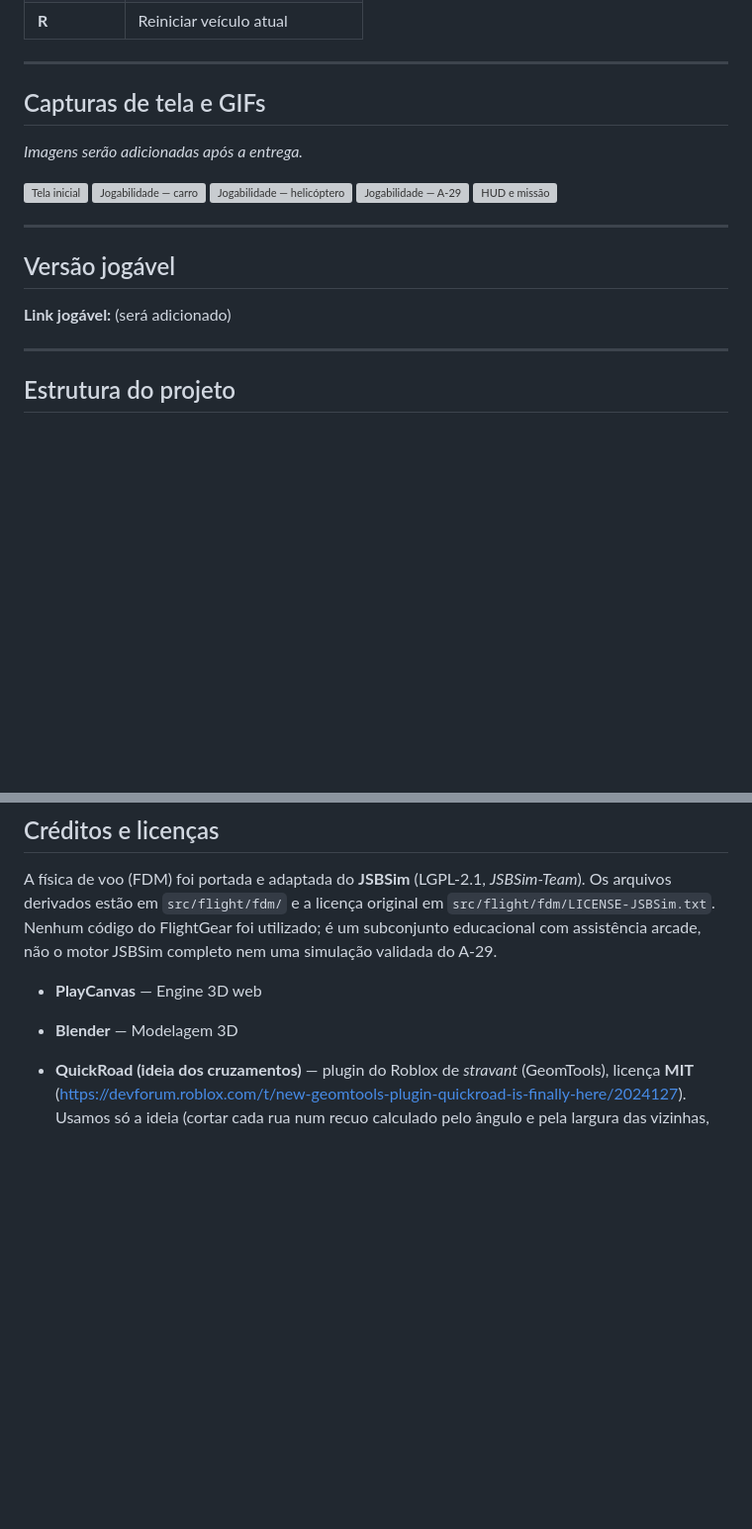
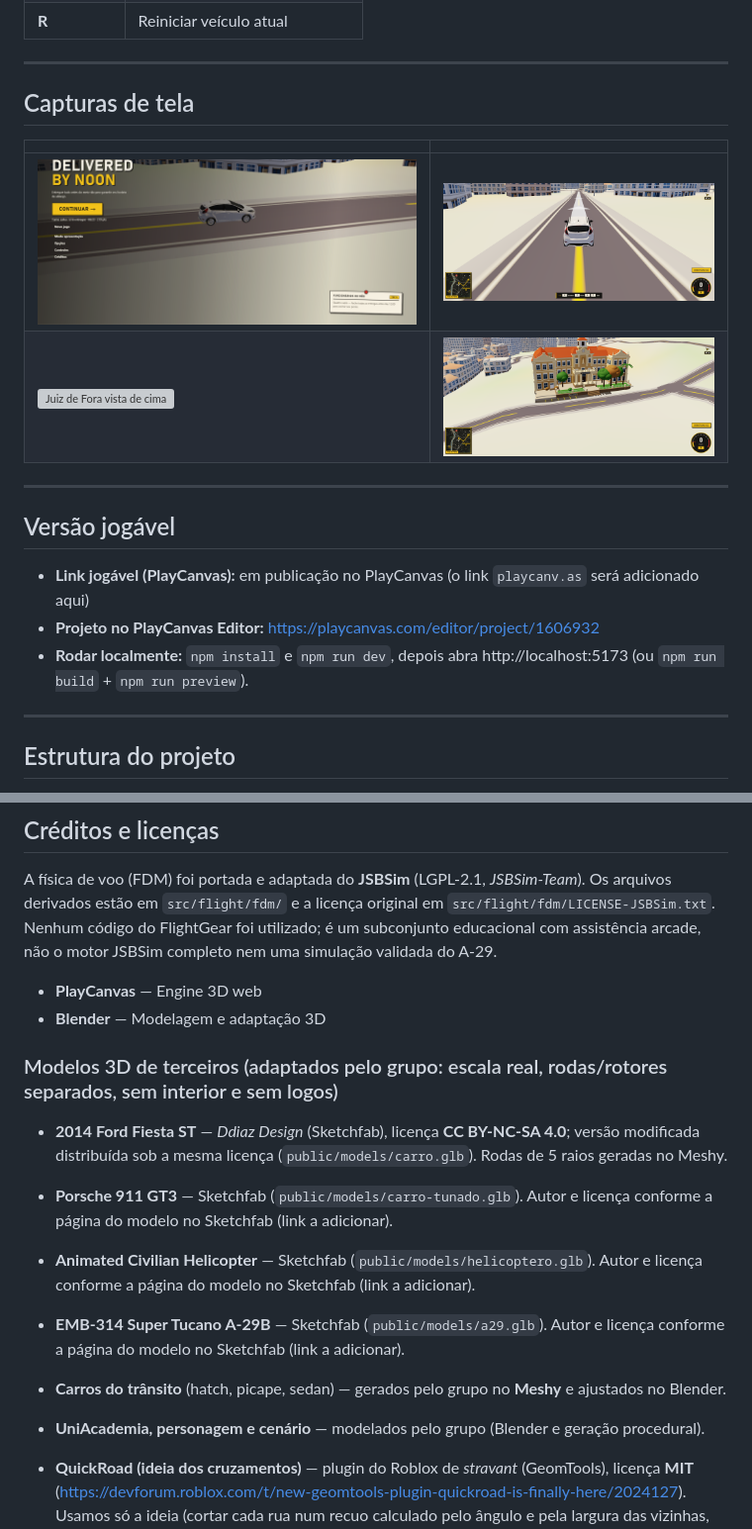
Before and after one commit to Cozta1/delivered-by-noon, a Markdown page: README.md, 2 parts joined by grey strips. Shown at 99% size. Drawn GitHub-style; pictures changed too: docs/screenshots/01-menu.png (added), docs/screenshots/02-entrega-de-carro.png (added), docs/screenshots/04-uniacademia.png (added); blank space fills up the shorter version; grey boxes are pictures that could not be loaded.

Commit message:
README de entrega: descrição, ferramenta, instalação, controles, capturas de tela, versão jogável e créditos dos modelos
Co-authored-by: Gabriel Monteiro <gabrielzinhomont@hotmail.com>
Co-authored-by: Lucas Tostes <ddddesad@gmail.com>
Co-authored-by: Rafael Lima <rlhenriques@outlook.com>

```diff
--- a/README.md
+++ b/README.md
@@ -84,21 +88,20 @@ npm test           # roda testes (vitest)
 
 ---
 
-## Capturas de tela e GIFs
+## Capturas de tela
 
-*Imagens serão adicionadas após a entrega.*
-
-![Tela inicial](docs/imagens/tela-inicial.png)
-![Jogabilidade — carro](docs/imagens/jogabilidade-carro.png)
-![Jogabilidade — helicóptero](docs/imagens/jogabilidade-helicoptero.png)
-![Jogabilidade — A-29](docs/imagens/jogabilidade-a29.png)
-![HUD e missão](docs/imagens/hud-missao.png)
+| | |
+|---|---|
+| ![Menu inicial](docs/screenshots/01-menu.png) | ![Entrega de carro com o GPS no chão](docs/screenshots/02-entrega-de-carro.png) |
+| ![Juiz de Fora vista de cima](docs/screenshots/03-cidade.png) | ![UniAcademia, a entrega final](docs/screenshots/04-uniacademia.png) |
 
 ---
 
 ## Versão jogável
 
-**Link jogável:** (será adicionado)
+- **Link jogável (PlayCanvas):** em publicação no PlayCanvas (o link `playcanv.as` será adicionado aqui)
+- **Projeto no PlayCanvas Editor:** https://playcanvas.com/editor/project/1606932
+- **Rodar localmente:** `npm install` e `npm run dev`, depois abra http://localhost:5173 (ou `npm run build` + `npm run preview`).
 
 ---
 
@@ -154,7 +157,15 @@ npm test           # roda testes (vitest)
 A física de voo (FDM) foi portada e adaptada do **JSBSim** (LGPL-2.1, *JSBSim-Team*). Os arquivos derivados estão em `src/flight/fdm/` e a licença original em `src/flight/fdm/LICENSE-JSBSim.txt`. Nenhum código do FlightGear foi utilizado; é um subconjunto educacional com assistência arcade, não o motor JSBSim completo nem uma simulação validada do A-29.
 
 - **PlayCanvas** — Engine 3D web
-- **Blender** — Modelagem 3D
+- **Blender** — Modelagem e adaptação 3D
+
+### Modelos 3D de terceiros (adaptados pelo grupo: escala real, rodas/rotores separados, sem interior e sem logos)
+- **2014 Ford Fiesta ST** — *Ddiaz Design* (Sketchfab), licença **CC BY-NC-SA 4.0**; versão modificada distribuída sob a mesma licença (`public/models/carro.glb`). Rodas de 5 raios geradas no Meshy.
+- **Porsche 911 GT3** — Sketchfab (`public/models/carro-tunado.glb`). Autor e licença conforme a página do modelo no Sketchfab (link a adicionar).
+- **Animated Civilian Helicopter** — Sketchfab (`public/models/helicoptero.glb`). Autor e licença conforme a página do modelo no Sketchfab (link a adicionar).
+- **EMB-314 Super Tucano A-29B** — Sketchfab (`public/models/a29.glb`). Autor e licença conforme a página do modelo no Sketchfab (link a adicionar).
+- **Carros do trânsito** (hatch, picape, sedan) — gerados pelo grupo no **Meshy** e ajustados no Blender.
+- **UniAcademia, personagem e cenário** — modelados pelo grupo (Blender e geração procedural).
 
 - **QuickRoad (ideia dos cruzamentos)** — plugin do Roblox de *stravant* (GeomTools), licença **MIT** (https://devforum.roblox.com/t/new-geomtools-plugin-quickroad-is-finally-here/2024127). Usamos só a ideia (cortar cada rua num recuo calculado pelo ângulo e pela largura das vizinhas, miolo poligonal com filetes de esquina, meio-fio contornando a esquina); nenhum código do plugin foi copiado. Implementação própria em `src/flight/world-data.ts`.
 - **carphysics2d** — Mike Linkovich (spacejack), baseado em *Car Physics for Games* de Marco Monster; licença **MIT** confirmada no repositório. Port SI com pneus por ângulo de deriva, transferência de peso e FWD/RWD: `src/flight/carphys/model.ts`; licença preservada em `src/flight/carphys/LICENSE-carphysics2d.txt`. Fonte: https://github.com/spacejack/carphysics2d/tree/1266b154fb79320db19d14874d6bdf0825687d44 . Assistências e parâmetros arcade não representam ensaio de automóvel real.
```
Also changed, not shown: other parts of README.md (+9 -5 lines), 3 other files.
